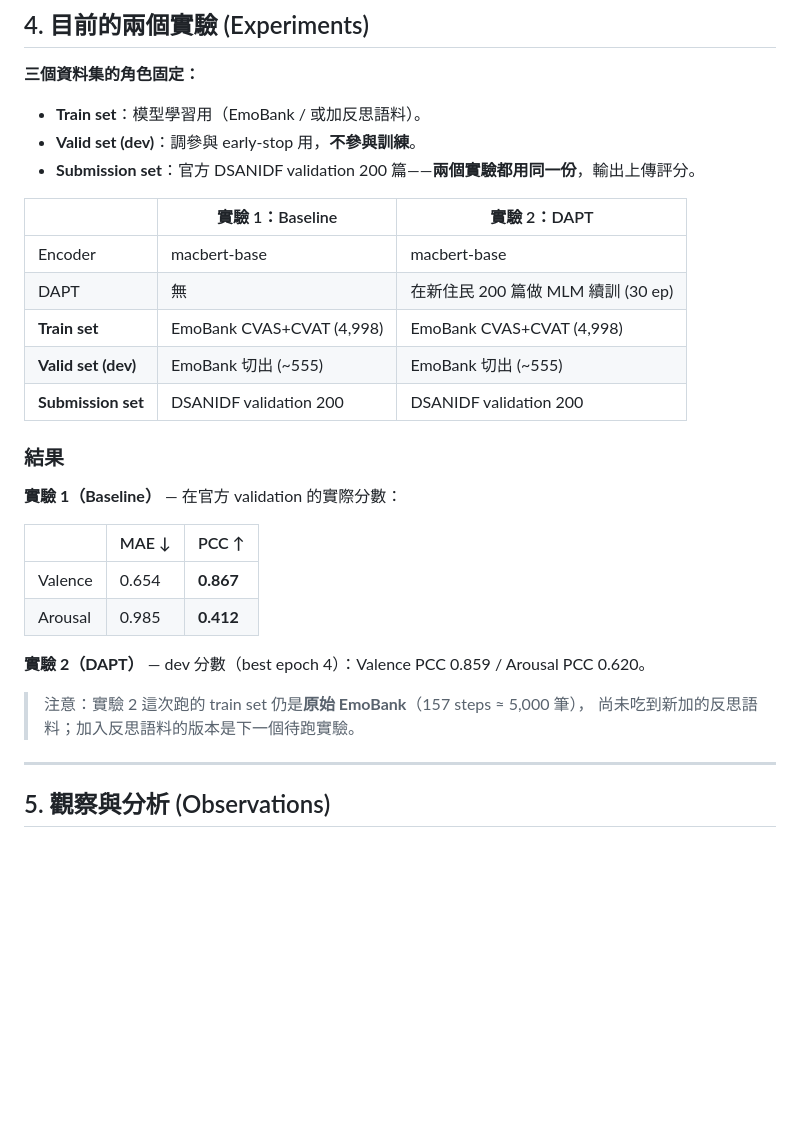
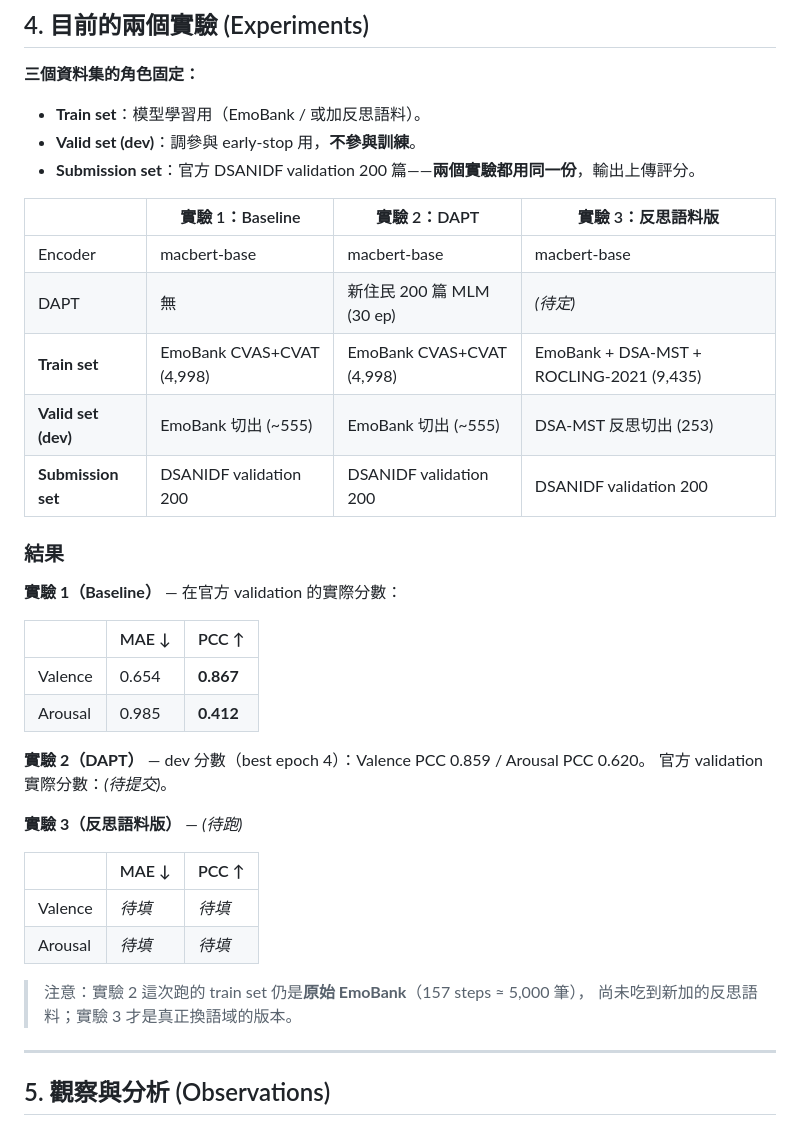
Before and after one commit to chen0427ok/DSA-NIFT, a Markdown page: README.md, the part around the change. GitHub-like rendering; blank space fills up the shorter version.

Commit message:
Add experiment 3 (reflection-corpora) placeholder to README

```diff
--- a/README.md
+++ b/README.md
@@ -102,13 +102,13 @@ python prepare_data.py      # 產生 data/train.csv, dev.csv, val_unlabeled.csv
 - **Valid set (dev)**：調參與 early-stop 用，**不參與訓練**。
 - **Submission set**：官方 DSANIDF validation 200 篇——**兩個實驗都用同一份**，輸出上傳評分。
 
-| | 實驗 1：Baseline | 實驗 2：DAPT |
-|---|---|---|
-| Encoder | macbert-base | macbert-base |
-| DAPT | 無 | 在新住民 200 篇做 MLM 續訓 (30 ep) |
-| **Train set** | EmoBank CVAS+CVAT (4,998) | EmoBank CVAS+CVAT (4,998) |
-| **Valid set (dev)** | EmoBank 切出 (~555) | EmoBank 切出 (~555) |
-| **Submission set** | DSANIDF validation 200 | DSANIDF validation 200 |
+| | 實驗 1：Baseline | 實驗 2：DAPT | 實驗 3：反思語料版 |
+|---|---|---|---|
+| Encoder | macbert-base | macbert-base | macbert-base |
+| DAPT | 無 | 新住民 200 篇 MLM (30 ep) | _(待定)_ |
+| **Train set** | EmoBank CVAS+CVAT (4,998) | EmoBank CVAS+CVAT (4,998) | EmoBank + DSA-MST + ROCLING-2021 (9,435) |
+| **Valid set (dev)** | EmoBank 切出 (~555) | EmoBank 切出 (~555) | DSA-MST 反思切出 (253) |
+| **Submission set** | DSANIDF validation 200 | DSANIDF validation 200 | DSANIDF validation 200 |
 
 ### 結果
 
@@ -120,9 +120,17 @@ python prepare_data.py      # 產生 data/train.csv, dev.csv, val_unlabeled.csv
 | Arousal | 0.985 | **0.412** |
 
 **實驗 2（DAPT）** — dev 分數（best epoch 4）：Valence PCC 0.859 / Arousal PCC 0.620。
+官方 validation 實際分數：_(待提交)_。
+
+**實驗 3（反思語料版）** — _(待跑)_
+
+| | MAE ↓ | PCC ↑ |
+|---|---|---|
+| Valence | _待填_ | _待填_ |
+| Arousal | _待填_ | _待填_ |
 
 > 注意：實驗 2 這次跑的 train set 仍是**原始 EmoBank**（157 steps ≈ 5,000 筆），
-> 尚未吃到新加的反思語料；加入反思語料的版本是下一個待跑實驗。
+> 尚未吃到新加的反思語料；實驗 3 才是真正換語域的版本。
 
 ---
 
```
